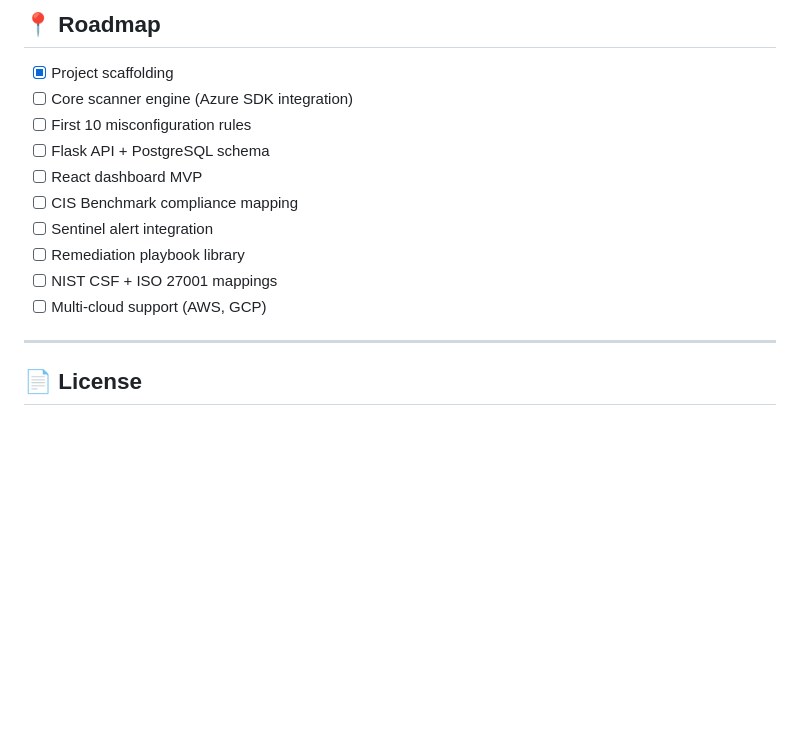
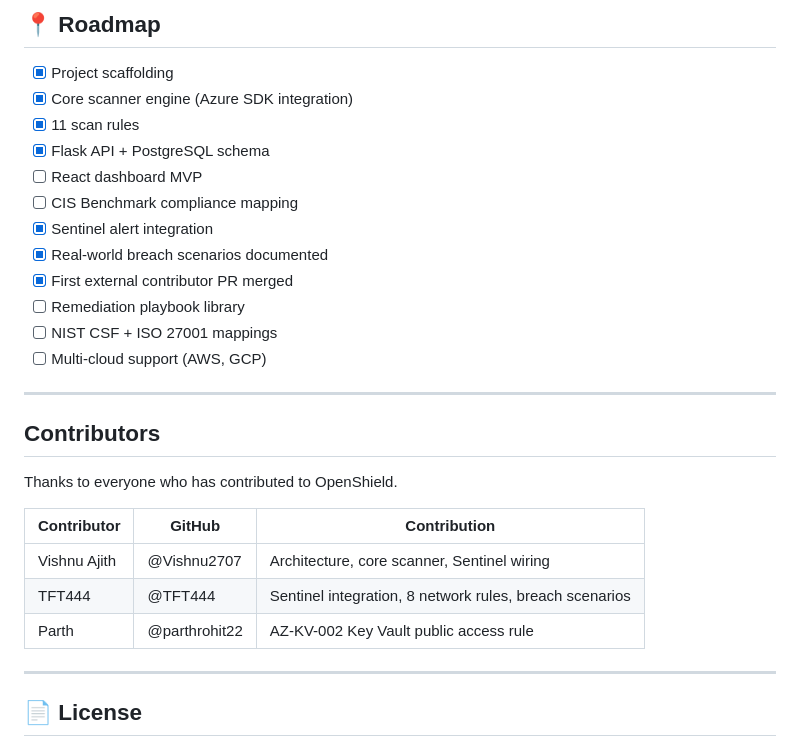
Before and after one commit to openshield-org/openshield, a Markdown page: README.md, the part around the change. Rendered like a GitHub page; blank space fills up the shorter version.

Commit message:
docs: update README with current rule count, roadmap and contributors (#18)
* chore: add skeleton files and requirements

* fix: remove embedded git repo

* Core Structure Created

* feat: build complete core — scanner engine, 10 rules, API, playbooks, compliance mappings, docs

* docs: replace ASCII architecture with interactive Mermaid diagram

* feat: Sentinel integration — ingest.py, 4 KQL rules, setup guide (#12)

* feat: add sentinel/ingest.py — Log Analytics ingestion via HMAC-SHA256

* feat: add sentinel/__init__.py

* feat: add KQL rule — HIGH severity finding detected

* feat: add KQL rule — misconfiguration wave detection

* feat: add KQL rule — new resource type critical detection

* Delete sentinel/rules directory

* Create rules

* Delete sentinel/rules

* Add KQL rule for high severity findings

* Add Misconfiguration Wave detection rule

* Add KQL rule for persistent misconfiguration detection

* Add KQL rule for new critical resource types

This rule identifies new resource types with critical findings that have occurred in the last 24 hours, excluding known types from the last 30 days.

* Add script to generate test findings in JSON format

This script generates test findings related to security compliance and saves them in a JSON file.

* Add Sentinel integration test plan and results

Added a comprehensive test plan for Sentinel integration, detailing test objectives, results, and acceptance criteria for various KQL rules and data ingestion.

* docs: add sentinel integration setup guide

Added a comprehensive setup guide for integrating Sentinel with Azure, covering prerequisites, workspace creation, activation, environment variable setup, ingestion, log verification, KQL rules deployment, and incident verification.

* fix: add AZ-STOR-003 compliance mappings, correct NIST control to PR.DS-3

* docs: add real-world breach scenarios for all 10 starter rules (#15)

* feat: add AZ-KV-002 key vault public access rule and remediation playbook (#14)

* docs: update README with rule count, roadmap progress and contributors

---------

Co-authored-by: Tanvir Farhad <tamimtarafder12@gmail.com>
Co-authored-by: PARTH J ROHIT <parthrohit60@gmail.com>

```diff
--- a/README.md
+++ b/README.md
@@ -150,15 +150,29 @@ All contributors get credited in our [CONTRIBUTORS.md](CONTRIBUTORS.md).
 ## 📍 Roadmap
 
 - [x] Project scaffolding
-- [ ] Core scanner engine (Azure SDK integration)
-- [ ] First 10 misconfiguration rules
-- [ ] Flask API + PostgreSQL schema
+- [x] Core scanner engine (Azure SDK integration)
+- [x] 11 scan rules
+- [x] Flask API + PostgreSQL schema
 - [ ] React dashboard MVP
 - [ ] CIS Benchmark compliance mapping
-- [ ] Sentinel alert integration
+- [x] Sentinel alert integration
+- [x] Real-world breach scenarios documented
+- [x] First external contributor PR merged
 - [ ] Remediation playbook library
 - [ ] NIST CSF + ISO 27001 mappings
 - [ ] Multi-cloud support (AWS, GCP)
+
+---
+
+## Contributors
+
+Thanks to everyone who has contributed to OpenShield.
+
+| Contributor | GitHub | Contribution |
+|---|---|---|
+| Vishnu Ajith | @Vishnu2707 | Architecture, core scanner, Sentinel wiring |
+| TFT444 | @TFT444 | Sentinel integration, 8 network rules, breach scenarios |
+| Parth | @parthrohit22 | AZ-KV-002 Key Vault public access rule |
 
 ---
 
```
